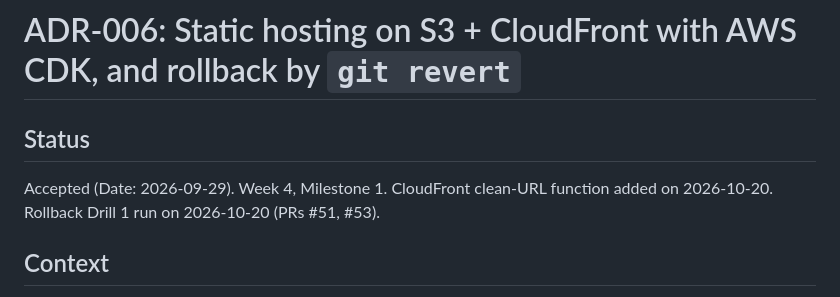
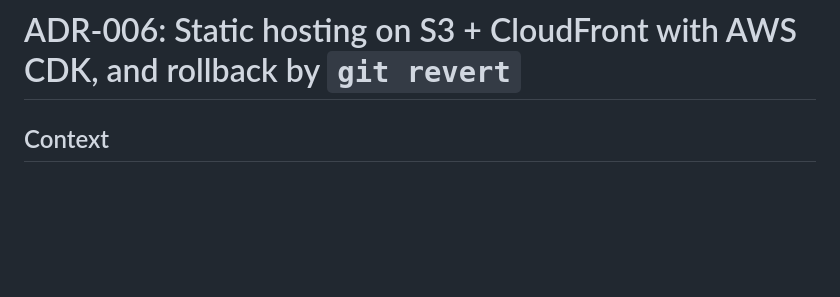
Before and after one commit to Claitonbatistibueno/cs4421-astro-blog, a Markdown page: docs/adr/ADR-006-infrastructure-as-code-and-rollback-by-revert.md, the part around the change. Rendered like a GitHub page; blank space fills up the shorter version.

Commit message:
Remove status section from ADR-006
Removed the status section from ADR-006 to streamline the document.

```diff
--- a/docs/adr/ADR-006-infrastructure-as-code-and-rollback-by-revert.md
+++ b/docs/adr/ADR-006-infrastructure-as-code-and-rollback-by-revert.md
@@ -1,8 +1,5 @@
 # ADR-006: Static hosting on S3 + CloudFront with AWS CDK, and rollback by `git revert`
 
-## Status
-
-Accepted (Date: 2026-09-29). Week 4, Milestone 1. CloudFront clean-URL function added on 2026-10-20. Rollback Drill 1 run on 2026-10-20 (PRs #51, #53).
 
 ## Context
 
```
